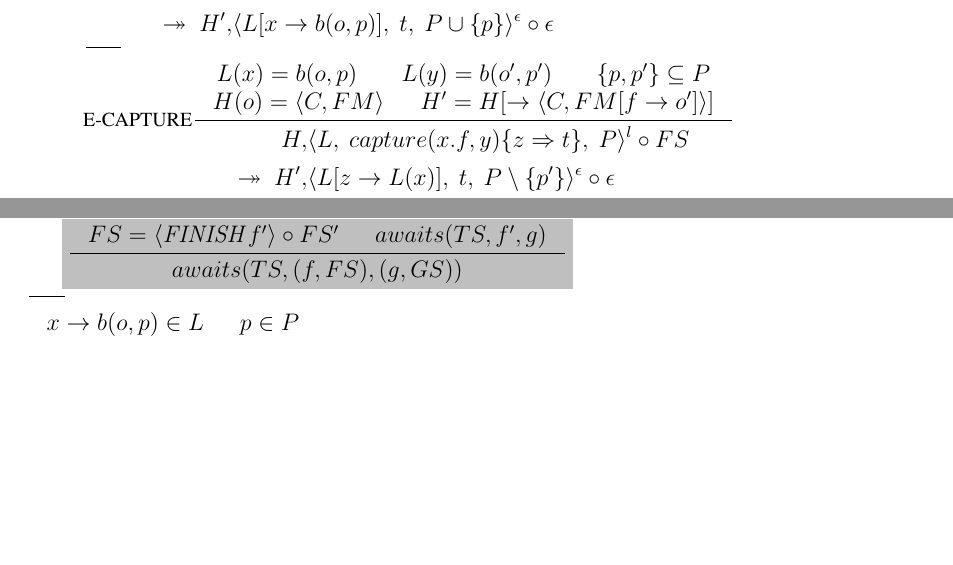
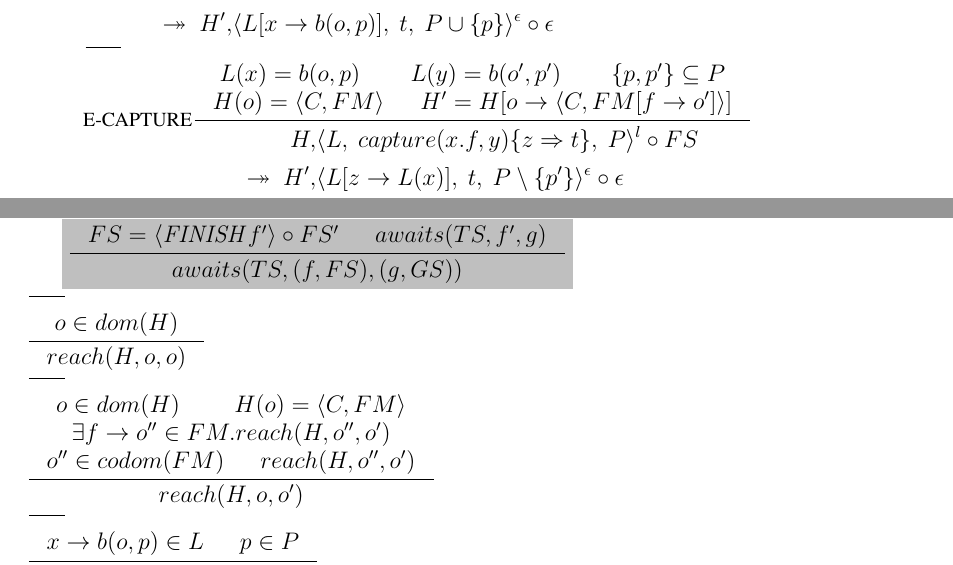
Before and after one commit to Willenbrink/masterthesis, a LaTeX thesis (Thesis/thesis.tex, which reads Thesis/rules.tex): two parts of pages 9 and 10 of 11, joined at a grey line, cut so that both start at the same text, the shorter picture padded with empty space. The pictures show the PDF file Thesis/thesis.pdf that the author committed with the source.

Commit message:
Minor changes

```diff
--- a/Thesis/rules.tex
+++ b/Thesis/rules.tex
@@ -284,6 +284,15 @@ a = ocap \Longrightarrow globalOcapSep(H,F) & fieldUniqueness(H,F)}{H; a \vdash
 }
 
 
+\inference[]{}{}
+% TODO reach-def from deterministic concurrency MA paper
+\inference[]{o \in dom(H)}{reach(H, o, o)}
+\inference[]{}{}
+\inference[]{o \in dom(H) & H(o) = \langle C, FM \rangle\\
+% TODO which formulation should be preferred?
+  \exists f \rightarrow o'' \in FM. reach(H, o'', o')\\
+  o'' \in codom(FM) & reach(H, o'', o')
+}{reach(H, o, o')}
 \inference[]{}{}
 \inference[]{x \rightarrow b(o,p) \in L & p \in P}{boxRoot(o, \sframe{t})}
 \inference[]{}{}
```
Also changed, not shown: Thesis/thesis.pdf, Thesis/rules.tex (6 more changed lines), 1 other file.
